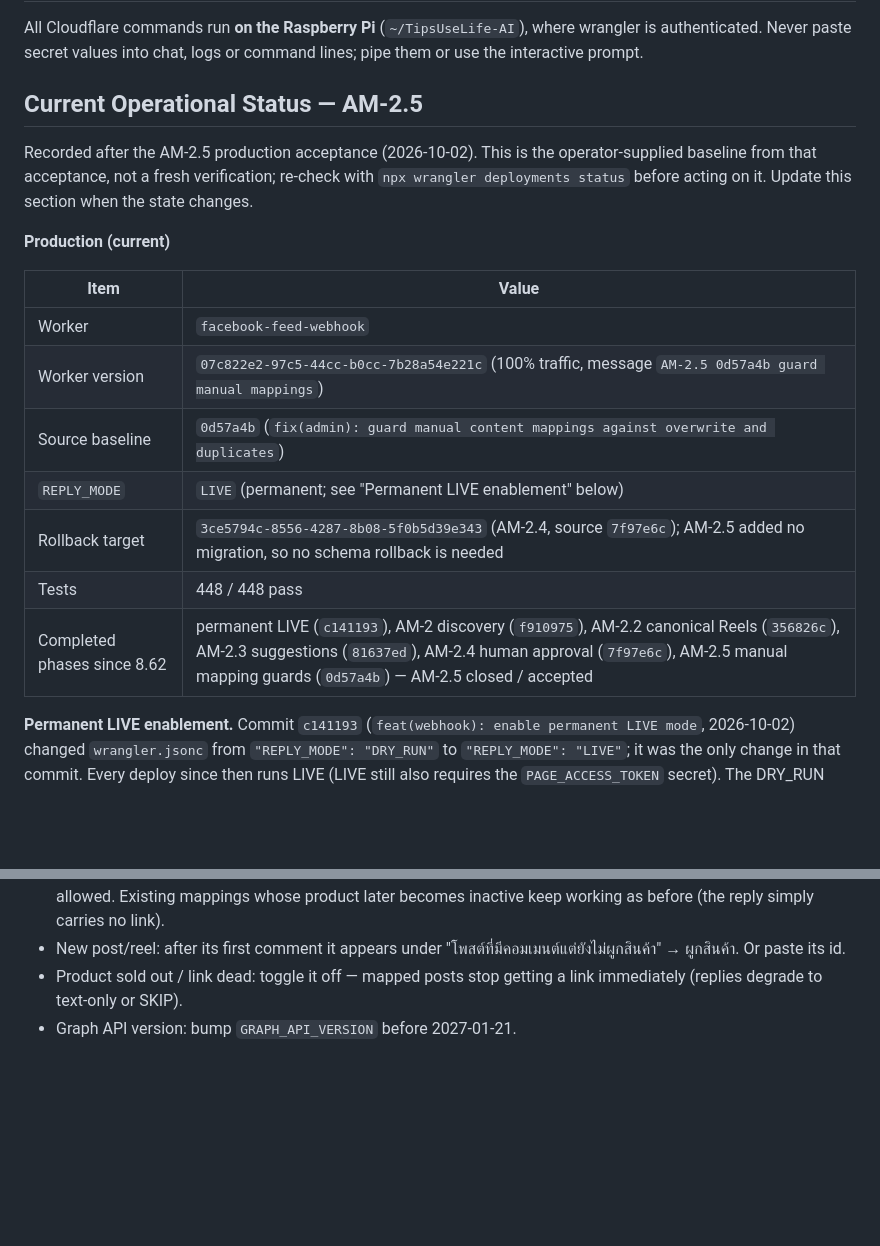
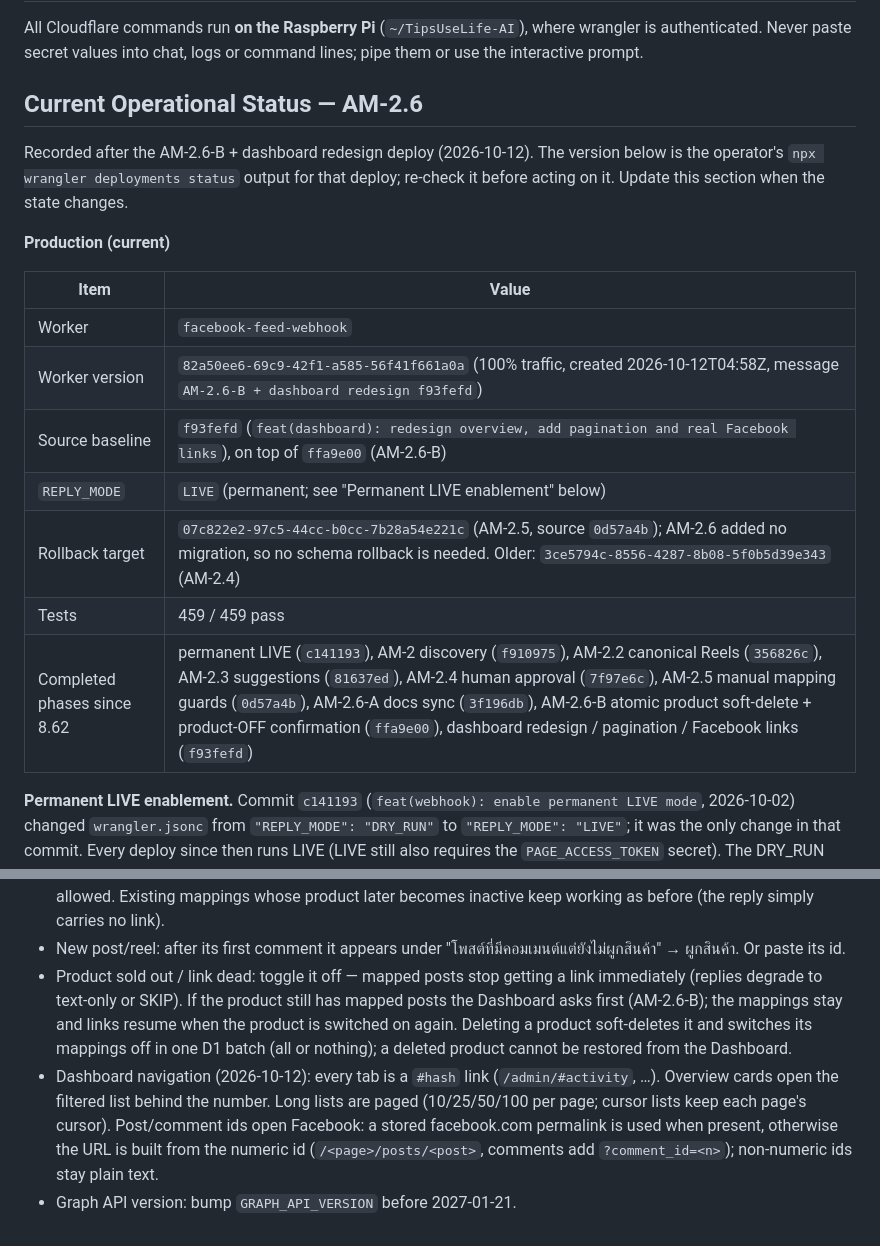
Before and after one commit to kmandev/TipsUseLife, a Markdown page: docs/OPERATIONS.md, 2 parts joined by grey strips. Drawn GitHub-style; blank space fills up the shorter version.

Commit message:
docs(ops): record AM-2.6 production state and dashboard navigation
Current status: Worker 82a50ee6 (100%, source f93fefd on ffa9e00), rollback
target 07c822e2 (AM-2.5, no schema rollback), tests 459/459. Routine
operations: product-OFF confirmation, atomic soft delete, hash tabs,
pagination and how Facebook post/comment links are built. Docs only.

Co-Authored-By: Claude Opus 5.5 <noreply@anthropic.com>
Claude-Session: https://claude.ai/code/session_019P9hSns9nUy39V5Tdxq7ut

```diff
--- a/docs/OPERATIONS.md
+++ b/docs/OPERATIONS.md
@@ -4,24 +4,24 @@ All Cloudflare commands run **on the Raspberry Pi** (`~/TipsUseLife-AI`),
 where wrangler is authenticated. Never paste secret values into chat, logs
 or command lines; pipe them or use the interactive prompt.
 
-## Current Operational Status — AM-2.5
+## Current Operational Status — AM-2.6
 
-Recorded after the AM-2.5 production acceptance (2026-10-02). This is the
-operator-supplied baseline from that acceptance, not a fresh verification;
-re-check with `npx wrangler deployments status` before acting on it. Update
-this section when the state changes.
+Recorded after the AM-2.6-B + dashboard redesign deploy (2026-10-12). The
+version below is the operator's `npx wrangler deployments status` output for
+that deploy; re-check it before acting on it. Update this section when the
+state changes.
 
 **Production (current)**
 
 | Item | Value |
 |---|---|
 | Worker | `facebook-feed-webhook` |
-| Worker version | `07c822e2-97c5-44cc-b0cc-7b28a54e221c` (100% traffic, message `AM-2.5 0d57a4b guard manual mappings`) |
-| Source baseline | `0d57a4b` (`fix(admin): guard manual content mappings against overwrite and duplicates`) |
+| Worker version | `82a50ee6-69c9-42f1-a585-56f41f661a0a` (100% traffic, created 2026-10-12T04:58Z, message `AM-2.6-B + dashboard redesign f93fefd`) |
+| Source baseline | `f93fefd` (`feat(dashboard): redesign overview, add pagination and real Facebook links`), on top of `ffa9e00` (AM-2.6-B) |
 | `REPLY_MODE` | `LIVE` (permanent; see "Permanent LIVE enablement" below) |
-| Rollback target | `3ce5794c-8556-4287-8b08-5f0b5d39e343` (AM-2.4, source `7f97e6c`); AM-2.5 added no migration, so no schema rollback is needed |
-| Tests | 448 / 448 pass |
-| Completed phases since 8.62 | permanent LIVE (`c141193`), AM-2 discovery (`f910975`), AM-2.2 canonical Reels (`356826c`), AM-2.3 suggestions (`81637ed`), AM-2.4 human approval (`7f97e6c`), AM-2.5 manual mapping guards (`0d57a4b`) — AM-2.5 closed / accepted |
+| Rollback target | `07c822e2-97c5-44cc-b0cc-7b28a54e221c` (AM-2.5, source `0d57a4b`); AM-2.6 added no migration, so no schema rollback is needed. Older: `3ce5794c-8556-4287-8b08-5f0b5d39e343` (AM-2.4) |
+| Tests | 459 / 459 pass |
+| Completed phases since 8.62 | permanent LIVE (`c141193`), AM-2 discovery (`f910975`), AM-2.2 canonical Reels (`356826c`), AM-2.3 suggestions (`81637ed`), AM-2.4 human approval (`7f97e6c`), AM-2.5 manual mapping guards (`0d57a4b`), AM-2.6-A docs sync (`3f196db`), AM-2.6-B atomic product soft-delete + product-OFF confirmation (`ffa9e00`), dashboard redesign / pagination / Facebook links (`f93fefd`) |
 
 **Permanent LIVE enablement.** Commit `c141193` (`feat(webhook): enable
 permanent LIVE mode`, 2026-10-02) changed `wrangler.jsonc` from
@@ -442,5 +442,16 @@ then `npx wrangler deploy`. No `wrangler.jsonc` change.
 - New post/reel: after its first comment it appears under
   "โพสต์ที่มีคอมเมนต์แต่ยังไม่ผูกสินค้า" → ผูกสินค้า. Or paste its id.
 - Product sold out / link dead: toggle it off — mapped posts stop getting a
-  link immediately (replies degrade to text-only or SKIP).
+  link immediately (replies degrade to text-only or SKIP). If the product
+  still has mapped posts the Dashboard asks first (AM-2.6-B); the mappings
+  stay and links resume when the product is switched on again. Deleting a
+  product soft-deletes it and switches its mappings off in one D1 batch (all
+  or nothing); a deleted product cannot be restored from the Dashboard.
+- Dashboard navigation (2026-10-12): every tab is a `#hash` link
+  (`/admin/#activity`, …). Overview cards open the filtered list behind the
+  number. Long lists are paged (10/25/50/100 per page; cursor lists keep each
+  page's cursor). Post/comment ids open Facebook: a stored facebook.com
+  permalink is used when present, otherwise the URL is built from the numeric
+  id (`/<page>/posts/<post>`, comments add `?comment_id=<n>`); non-numeric ids
+  stay plain text.
 - Graph API version: bump `GRAPH_API_VERSION` before 2027-01-21.
```
